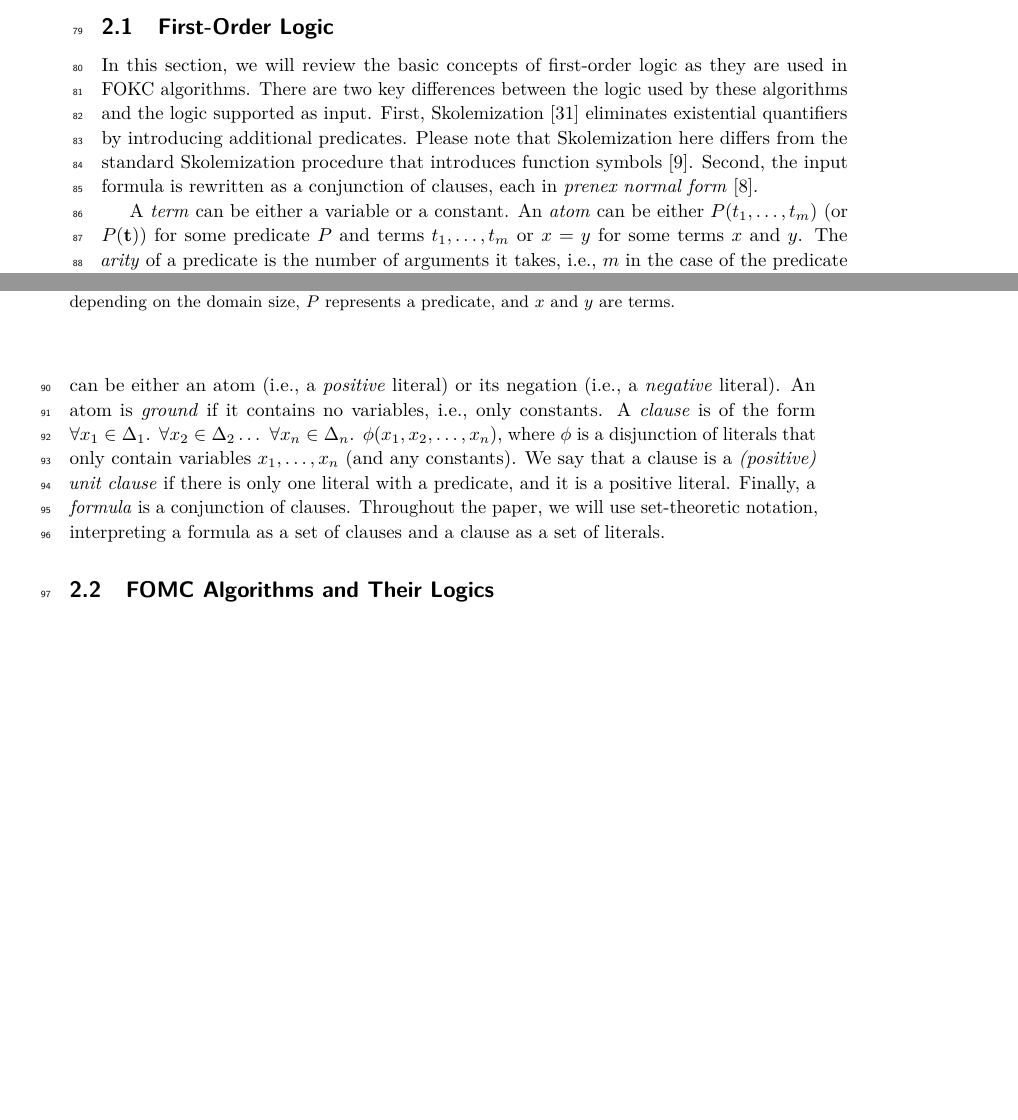
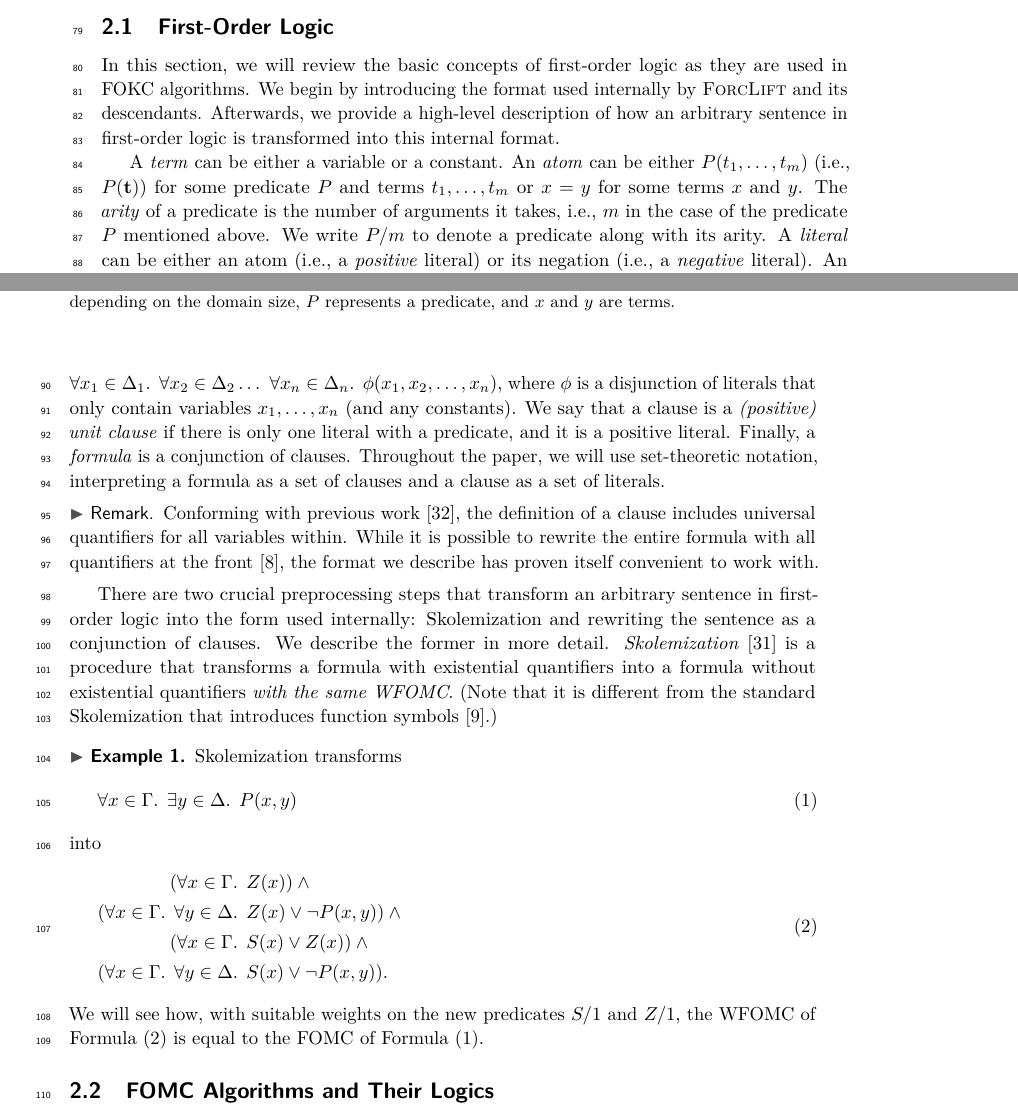
Before and after one commit to dilkas/sat25-ksdm, a LaTeX paper (doc/paper/paper.tex): two parts of pages 2 and 3 of 14 before the commit and two parts of pages 2 and 3 of 15 after it, joined at a grey line, cut so that both start at the same text, the shorter picture padded with empty space. Compiled offline with pdfLaTeX.

Commit message:
Rewrite Section 2.1

```diff
--- a/doc/paper/paper.tex
+++ b/doc/paper/paper.tex
@@ -253,22 +252,15 @@ $i = 1, \dots, n$.
 
 \subsection{First-Order Logic}\label{sec:logic}
 
-% TODO: Skolemization is a procedure that transforms a formula with existential
-% quantifiers into an ’equivalent’ formula without existential quantifiers with
-% the same WFOMC.
 In this section, we will review the basic concepts of first-order logic as they
-are used in FOKC algorithms. There are two key differences between the logic
-used by these algorithms and the logic supported as input. First,
-Skolemization~\cite{DBLP:conf/kr/BroeckMD14} eliminates existential quantifiers
-by introducing additional predicates. Please note that Skolemization here
-differs from the standard Skolemization procedure that introduces function
-symbols~\cite{DBLP:books/daglib/0030198}. Second, the input formula is rewritten
-as a conjunction of clauses, each in \emph{prenex normal
-  form}~\cite{hinman2018fundamentals}.
+are used in FOKC algorithms. We begin by introducing the format used internally
+by \textsc{ForcLift} and its descendants. Afterwards, we provide a high-level
+description of how an arbitrary sentence in first-order logic is transformed
+into this internal format.
 
 A \emph{term} can be either a variable or a constant. An \emph{atom} can be
-either $P(t_{1}, \dots, t_{m})$ (or $P(\mathbf{t})$) for some predicate $P$ and
-terms $t_{1}, \dots, t_{m}$ or $x=y$ for some terms $x$ and $y$. The
+either $P(t_{1}, \dots, t_{m})$ (i.e., $P(\mathbf{t})$) for some predicate $P$
+and terms $t_{1}, \dots, t_{m}$ or $x=y$ for some terms $x$ and $y$. The
 \emph{arity} of a predicate is the number of arguments it takes, i.e., $m$ in
 the case of the predicate $P$ mentioned above. We write $P/m$ to denote a
 predicate along with its arity. A \emph{literal} can be either an atom (i.e., a
@@ -284,8 +276,42 @@ conjunction of clauses. Throughout the paper, we will use set-theoretic
 notation, interpreting a formula as a set of clauses and a clause as a set of
 literals.
 
-% TODO: Page 2, Section 2.1, paragraph 2, line 10 - ”A clause is of the form ...” - are the quantifiers really part of the clause? Shouldn’t it be possible to quantify a conjunction of several clauses?
-% Conforming with previous work, the definition of a clause includes universal quantifiers for all variables within. While it is possible to rewrite the entire formula in prenex normal form, the format we describe has proven itself convenient to work with.
+\begin{remark*}
+  Conforming with previous work~\cite{DBLP:conf/ijcai/BroeckTMDR11}, the
+  definition of a clause includes universal quantifiers for all variables
+  within. While it is possible to rewrite the entire formula with all
+  quantifiers at the front~\cite{hinman2018fundamentals}, the format we describe
+  has proven itself convenient to work with.
+\end{remark*}
+
+There are two crucial preprocessing steps that transform an arbitrary sentence
+in first-order logic into the form used internally: Skolemization and rewriting
+the sentence as a conjunction of clauses. We describe the former in more detail.
+\emph{Skolemization}~\cite{DBLP:conf/kr/BroeckMD14} is a procedure that
+transforms a formula with existential quantifiers into a formula without
+existential quantifiers \emph{with the same WFOMC}. (Note that it is different
+from the standard Skolemization that introduces function
+symbols~\cite{DBLP:books/daglib/0030198}.)
+
+\begin{example}
+  Skolemization transforms
+  \begin{equation}\label[formula]{eq:skolemizationinitial}
+    \forall x \in \Gamma\text{. }\exists y \in \Delta\text{. } P(x, y)
+  \end{equation}
+  into
+  \begin{equation}\label[formula]{eq:skolemization}
+    \begin{aligned}
+      (\forall x \in \Gamma\text{. } &Z(x))\land{}\\
+      (\forall x \in \Gamma\text{. } \forall y \in \Delta\text{. } &Z(x) \lor \neg P(x, y))\land{}\\
+      (\forall x \in \Gamma\text{. } &S(x) \lor Z(x))\land{}\\
+      (\forall x \in \Gamma\text{. } \forall y \in \Delta\text{. } &S(x) \lor \neg P(x, y)).
+    \end{aligned}
+  \end{equation}
+  We will see how, with suitable weights on the new predicates $S/1$ and $Z/1$,
+  the WFOMC of \cref{eq:skolemization} is equal to the FOMC of
+  \cref{eq:skolemizationinitial}.
+\end{example}
+% TODO: make sure to revisit this in the future
 
 \subsection{FOMC Algorithms and Their Logics}\label{sec:threelogics}
 
```
Also changed, not shown: doc/paper/paper.pdf, doc/paper/paper.tex (15 more changed lines).
